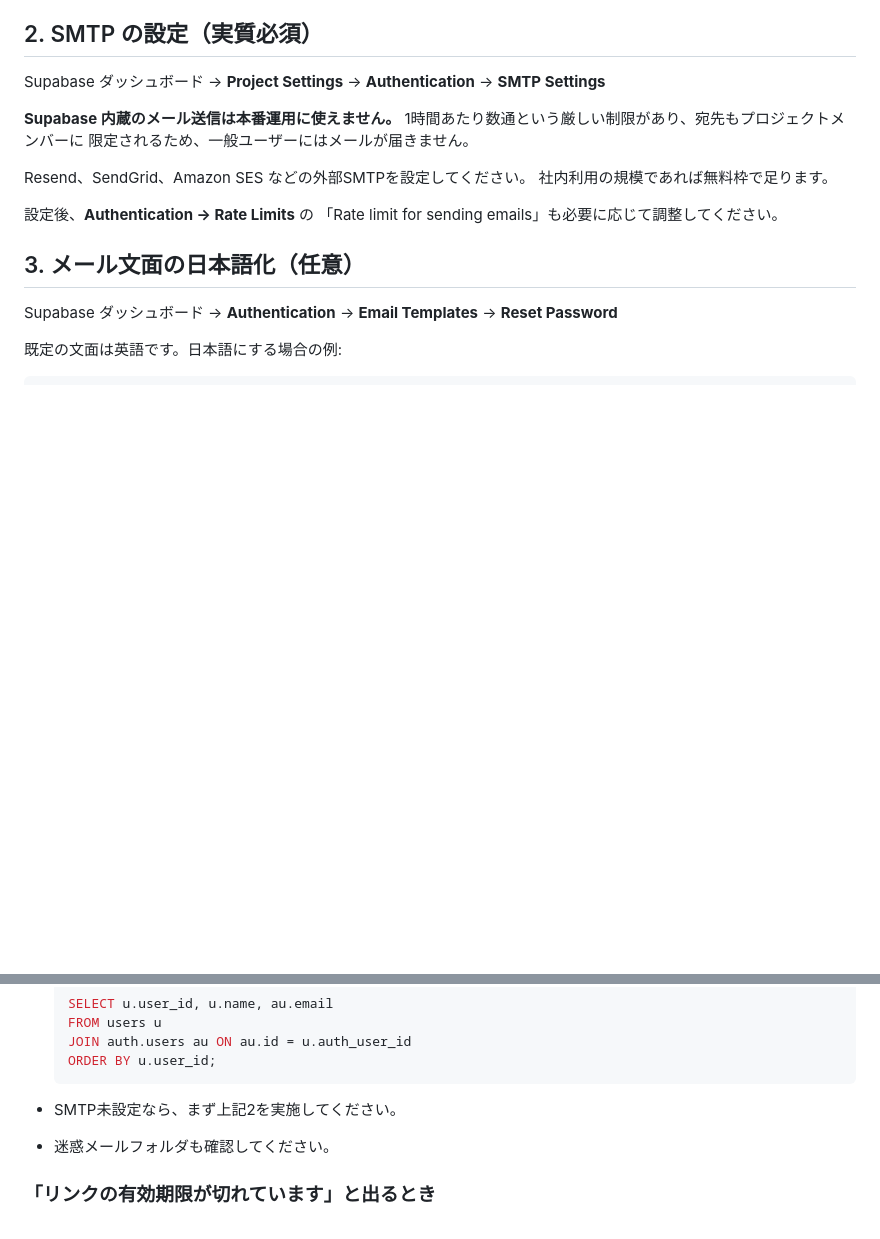
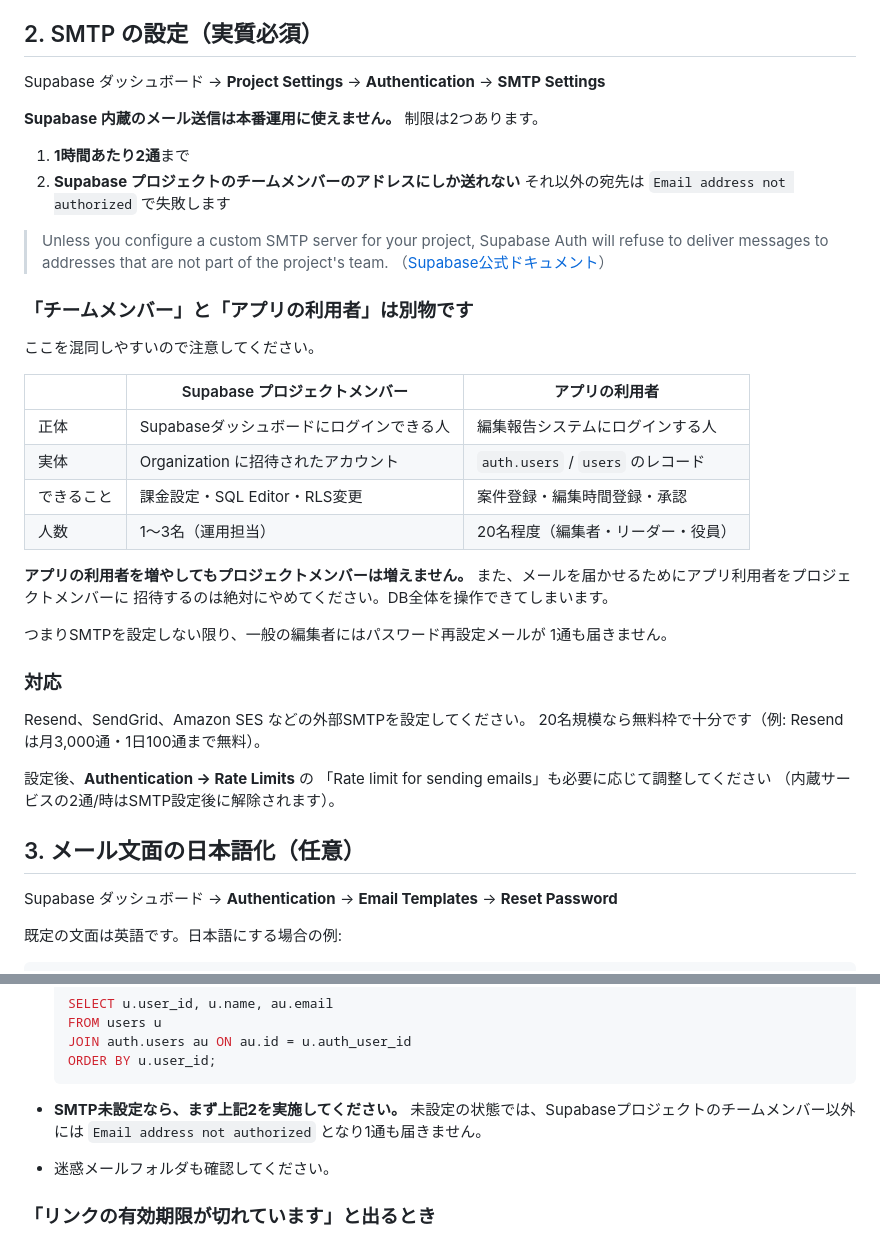
Before and after one commit to martinlabosaka-del/editorial.reporting.system, a Markdown page: SETUP_PASSWORD_RESET.md, 2 parts joined by grey strips. GitHub-like rendering; blank space fills up the shorter version.

Commit message:
Docs: 内蔵メールサービスの制限を正確な内容に修正
「1時間あたり数通」と曖昧に書いていた箇所を公式ドキュメントの
記載に合わせて修正した。

- レート制限は 1時間あたり2通
- SMTP未設定の場合、Supabaseプロジェクトのチームメンバー以外には
  Email address not authorized で送信が失敗する

あわせて「Supabaseプロジェクトメンバー」と「アプリの利用者」の
違いを表で明記した。この2つは別物で、メールを届かせる目的で
アプリ利用者をプロジェクトに招待するとDB全体を操作できてしまう。

Co-Authored-By: Claude Opus 5 <noreply@anthropic.com>

````diff
--- a/SETUP_PASSWORD_RESET.md
+++ b/SETUP_PASSWORD_RESET.md
@@ -35,15 +35,42 @@ Supabase ダッシュボード → **Authentication** → **URL Configuration**
 
 Supabase ダッシュボード → **Project Settings** → **Authentication** → **SMTP Settings**
 
-**Supabase 内蔵のメール送信は本番運用に使えません。**
-1時間あたり数通という厳しい制限があり、宛先もプロジェクトメンバーに
-限定されるため、一般ユーザーにはメールが届きません。
+**Supabase 内蔵のメール送信は本番運用に使えません。** 制限は2つあります。
+
+1. **1時間あたり2通**まで
+2. **Supabase プロジェクトのチームメンバーのアドレスにしか送れない**
+   それ以外の宛先は `Email address not authorized` で失敗します
+
+> Unless you configure a custom SMTP server for your project, Supabase Auth will
+> refuse to deliver messages to addresses that are not part of the project's team.
+> （[Supabase公式ドキュメント](https://supabase.com/docs/guides/auth/auth-smtp)）
+
+### 「チームメンバー」と「アプリの利用者」は別物です
+
+ここを混同しやすいので注意してください。
+
+| | Supabase プロジェクトメンバー | アプリの利用者 |
+|---|---|---|
+| 正体 | Supabaseダッシュボードにログインできる人 | 編集報告システムにログインする人 |
+| 実体 | Organization に招待されたアカウント | `auth.users` / `users` のレコード |
+| できること | 課金設定・SQL Editor・RLS変更 | 案件登録・編集時間登録・承認 |
+| 人数 | 1〜3名（運用担当） | 20名程度（編集者・リーダー・役員） |
+
+**アプリの利用者を増やしてもプロジェクトメンバーは増えません。**
+また、メールを届かせるためにアプリ利用者をプロジェクトメンバーに
+招待するのは絶対にやめてください。DB全体を操作できてしまいます。
+
+つまりSMTPを設定しない限り、一般の編集者にはパスワード再設定メールが
+1通も届きません。
+
+### 対応
 
 Resend、SendGrid、Amazon SES などの外部SMTPを設定してください。
-社内利用の規模であれば無料枠で足ります。
+20名規模なら無料枠で十分です（例: Resend は月3,000通・1日100通まで無料）。
 
 設定後、**Authentication → Rate Limits** の
-「Rate limit for sending emails」も必要に応じて調整してください。
+「Rate limit for sending emails」も必要に応じて調整してください
+（内蔵サービスの2通/時はSMTP設定後に解除されます）。
 
 ## 3. メール文面の日本語化（任意）
 
@@ -88,7 +115,9 @@ Supabase ダッシュボード → **Authentication** → **Email Templates**
   ORDER BY u.user_id;
   ```
 
-- SMTP未設定なら、まず上記2を実施してください。
+- **SMTP未設定なら、まず上記2を実施してください。**
+  未設定の状態では、Supabaseプロジェクトのチームメンバー以外には
+  `Email address not authorized` となり1通も届きません。
 - 迷惑メールフォルダも確認してください。
 
 ### 「リンクの有効期限が切れています」と出るとき
````
